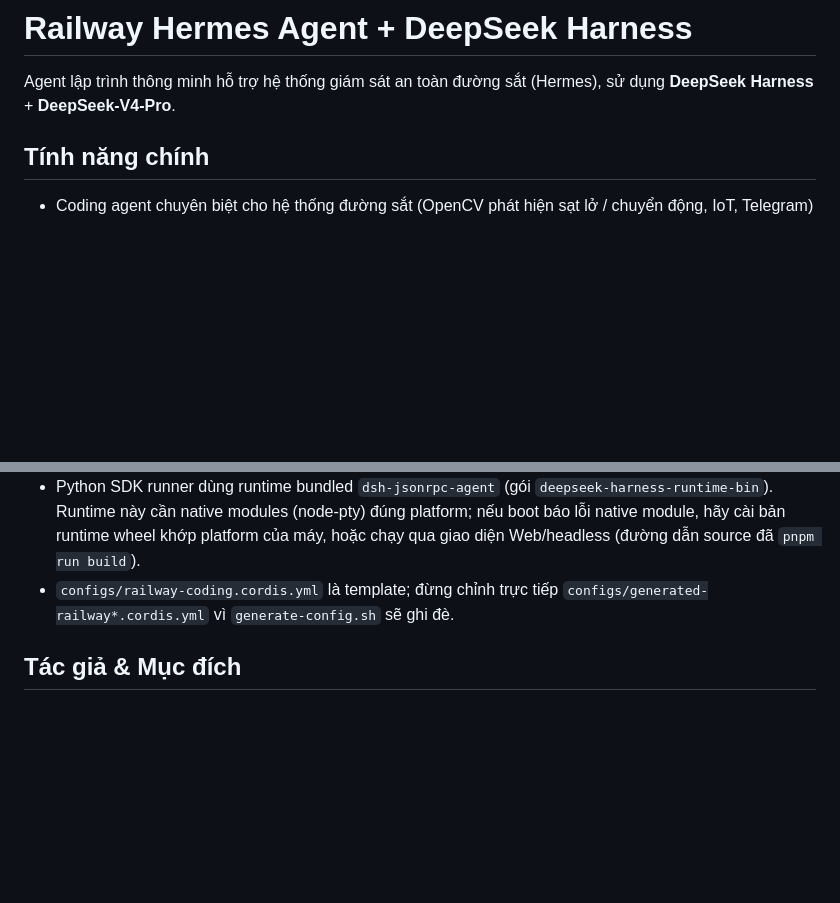
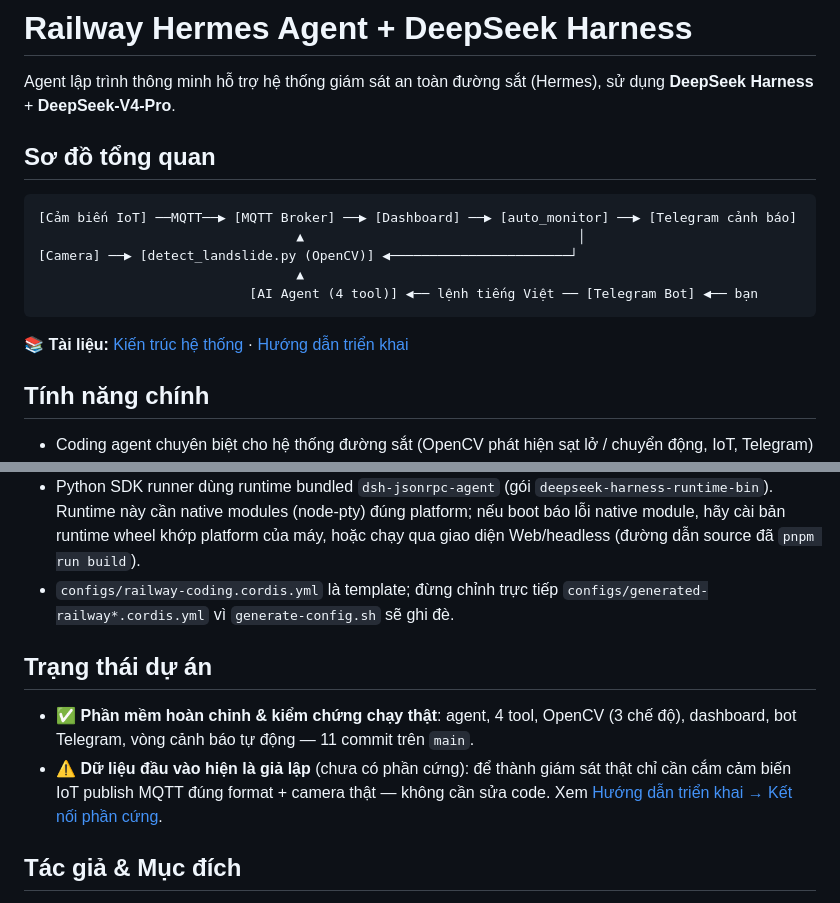
Before and after one commit to dinhhoang1991/railway-hermes-agent, a Markdown page: README.md, 2 parts joined by grey strips. Drawn GitHub-style; blank space fills up the shorter version.

````diff
--- a/README.md
+++ b/README.md
@@ -1,6 +1,18 @@
 # Railway Hermes Agent + DeepSeek Harness
 
 Agent lập trình thông minh hỗ trợ hệ thống giám sát an toàn đường sắt (Hermes), sử dụng **DeepSeek Harness** + **DeepSeek-V4-Pro**.
+
+## Sơ đồ tổng quan
+
+```
+[Cảm biến IoT] ──MQTT──▶ [MQTT Broker] ──▶ [Dashboard] ──▶ [auto_monitor] ──▶ [Telegram cảnh báo]
+                                 ▲                                   │
+[Camera] ──▶ [detect_landslide.py (OpenCV)] ◀───────────────────────┘
+                                 ▲
+                           [AI Agent (4 tool)] ◀── lệnh tiếng Việt ── [Telegram Bot] ◀── bạn
+```
+
+📚 **Tài liệu:** [Kiến trúc hệ thống](docs/ARCHITECTURE.md) · [Hướng dẫn triển khai](docs/DEPLOYMENT.md)
 
 ## Tính năng chính
 
@@ -223,6 +235,11 @@ Tool MQTT subscribe topic `railway/sensors/#`; mỗi message gửi lên là JSON
 - Python SDK runner dùng runtime bundled `dsh-jsonrpc-agent` (gói `deepseek-harness-runtime-bin`). Runtime này cần native modules (node-pty) đúng platform; nếu boot báo lỗi native module, hãy cài bản runtime wheel khớp platform của máy, hoặc chạy qua giao diện Web/headless (đường dẫn source đã `pnpm run build`).
 - `configs/railway-coding.cordis.yml` là template; đừng chỉnh trực tiếp `configs/generated-railway*.cordis.yml` vì `generate-config.sh` sẽ ghi đè.
 
+## Trạng thái dự án
+
+- ✅ **Phần mềm hoàn chỉnh & kiểm chứng chạy thật**: agent, 4 tool, OpenCV (3 chế độ), dashboard, bot Telegram, vòng cảnh báo tự động — 11 commit trên `main`.
+- ⚠️ **Dữ liệu đầu vào hiện là giả lập** (chưa có phần cứng): để thành giám sát thật chỉ cần cắm cảm biến IoT publish MQTT đúng format + camera thật — không cần sửa code. Xem [Hướng dẫn triển khai → Kết nối phần cứng](docs/DEPLOYMENT.md#6-kết-nối-phần-cứng-dữ-liệu-thật).
+
 ## Tác giả & Mục đích
 
 Dự án hỗ trợ xây dựng AI Agent giám sát an toàn đường sắt (gác chắn / tuần đường), tích hợp OpenCV + Telegram + IoT.
````
Also changed, not shown: docs/ARCHITECTURE.md (added, +247 -0 lines), docs/DEPLOYMENT.md (added, +178 -0 lines).
